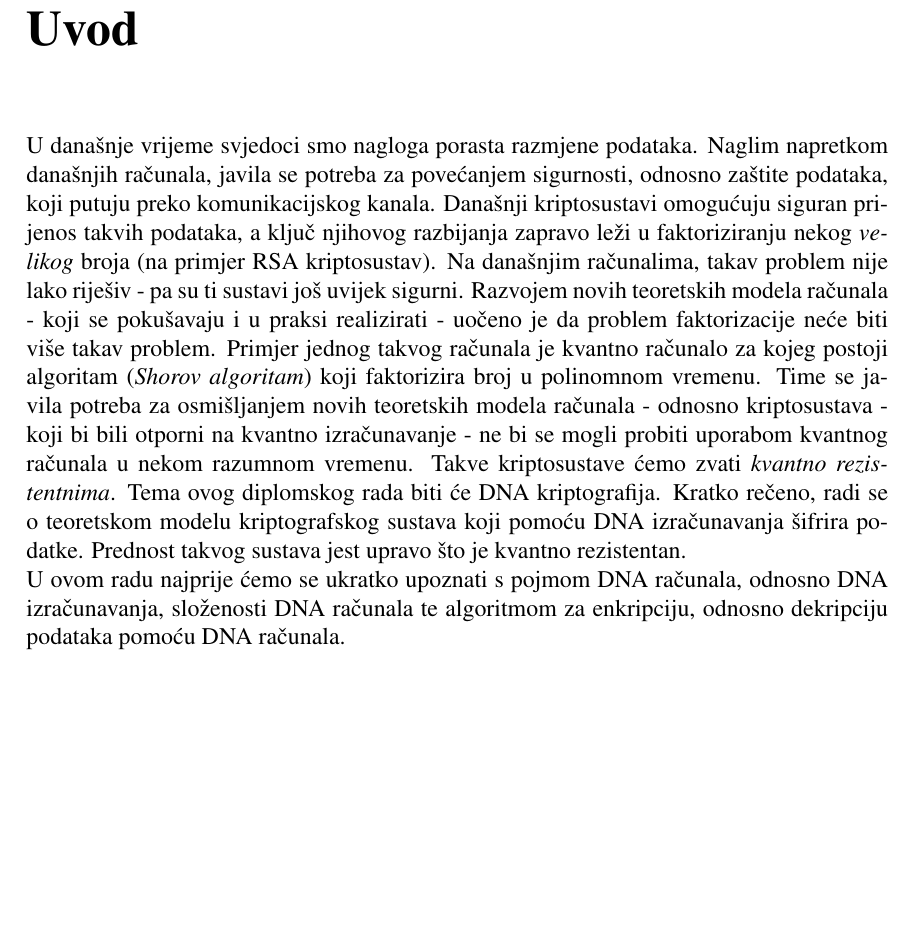
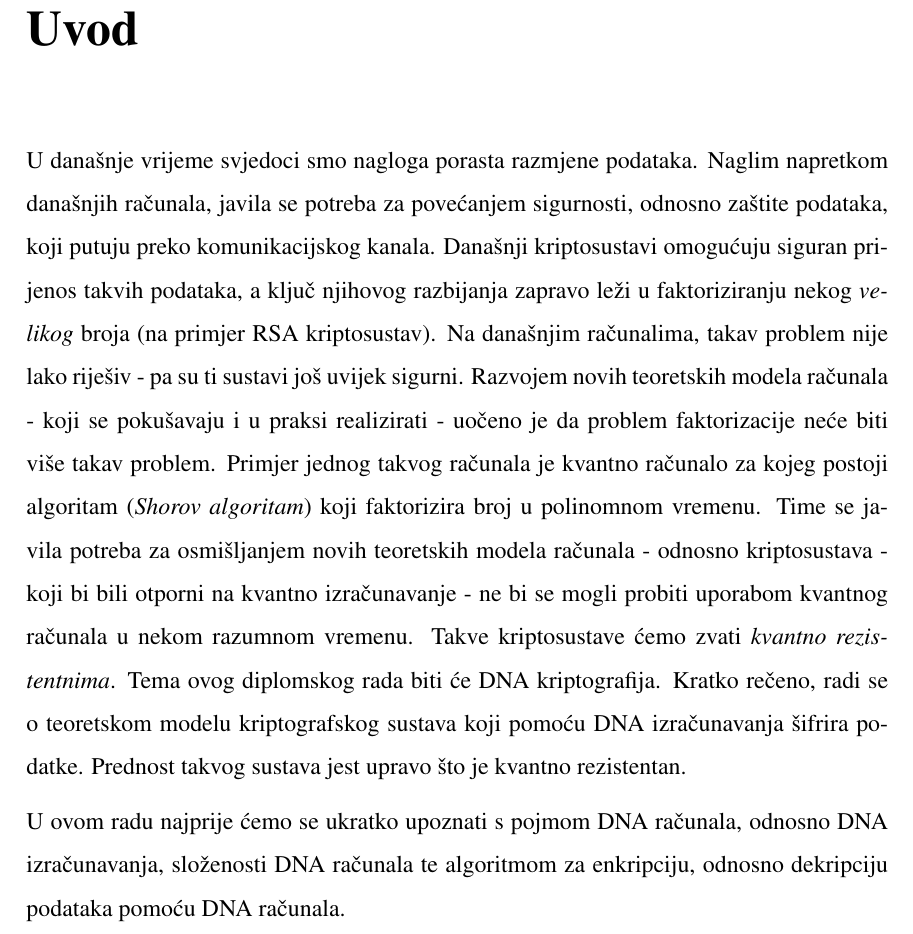
Before and after one commit to akovacic/Diplomski_rad, a LaTeX thesis (diplomski.tex): part of page 5 of 5, cut so that both start at the same text, the shorter picture padded with empty space. Compiled offline with pdfLaTeX.

Commit message:
Uveden prored 1.5

```diff
--- a/diplomski.tex
+++ b/diplomski.tex
@@ -22,6 +22,9 @@
 % hiperlinkovi
 \usepackage[pdftex]{hyperref} % ukoliko se koristi XeLaTeX onda je \usepackage[xetex]{hyperref}
 
+\DisemulatePackage{setspace}
+\usepackage{setspace}
+
 % Odabir familije fontova:
 % koristenjem XeLaTeX-a mogu se koristiti svi fontovi instalirani na racunalu, npr
 % \defaultfontfeatures{Mapping=tex-text}
@@ -64,12 +68,13 @@
 \frontmatter
 
 % Tekst diplomskog ...
-
+\begin{spacing}{1.5}
 % Diplomski rad treba poceti s uvodnim poglavljem
 \begin{intro}
+
 U današnje vrijeme svjedoci smo nagloga porasta razmjene podataka. Naglim napretkom današnjih računala, javila se potreba za povećanjem sigurnosti, odnosno zaštite podataka, koji putuju preko komunikacijskog kanala. Današnji kriptosustavi omogućuju siguran prijenos takvih podataka, a ključ njihovog razbijanja zapravo leži u faktoriziranju nekog \textit{velikog} broja (na primjer \textsc{RSA} kriptosustav). Na današnjim računalima, takav problem nije lako riješiv - pa su ti sustavi još uvijek sigurni. Razvojem novih teoretskih modela računala - koji se pokušavaju i u praksi realizirati - uočeno je da problem faktorizacije neće biti više takav problem. Primjer jednog takvog računala je kvantno računalo za kojeg postoji algoritam (\textit{Shorov algoritam}) koji faktorizira broj u polinomnom vremenu.
 Time se javila potreba za osmišljanjem  novih teoretskih modela računala - odnosno kriptosustava - koji bi bili otporni na kvantno izračunavanje - ne bi se mogli probiti uporabom kvantnog računala u nekom razumnom vremenu. Takve kriptosustave ćemo zvati \textit{kvantno rezistentnima}.
-Tema ovog diplomskog rada biti će DNA kriptografija. Kratko rečeno, radi se o teoretskom modelu kriptografskog sustava koji pomoću DNA izračunavanja šifrira podatke. Prednost takvog sustava jest upravo što je kvantno rezistentan.\\
+Tema ovog diplomskog rada biti će DNA kriptografija. Kratko rečeno, radi se o teoretskom modelu kriptografskog sustava koji pomoću DNA izračunavanja šifrira podatke. Prednost takvog sustava jest upravo što je kvantno rezistentan.\\[0.2cm]
 U ovom radu najprije ćemo se ukratko upoznati s pojmom DNA računala, odnosno DNA izračunavanja, složenosti DNA računala te algoritmom za enkripciju, odnosno dekripciju podataka pomoću DNA računala.
 \end{intro}
 
```
Also changed, not shown: diplomski.pdf, diplomski.tex (4 more changed lines).
